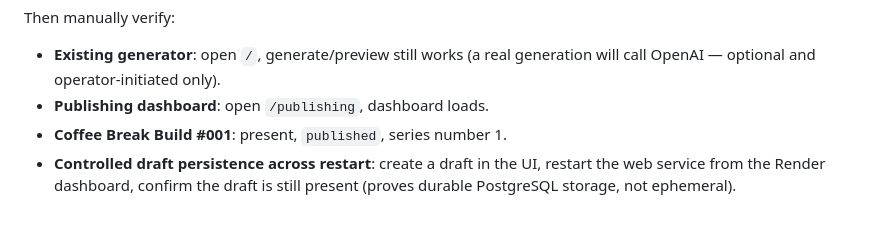
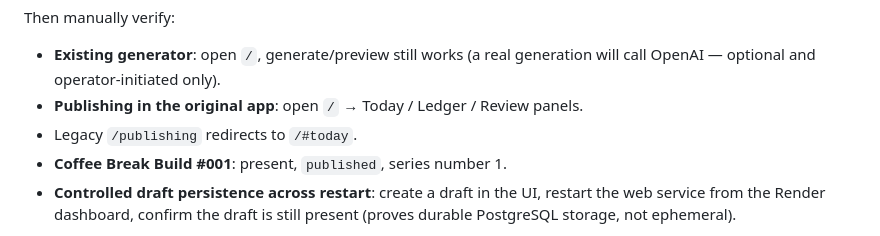
Before and after one commit to oroknows-arch1/orok-studios-mvp, a Markdown page: docs/DEPLOYMENT.md, the part around the change. Rendered like a GitHub page.

Commit message:
docs: point deployment checks at consolidated OROK UI
Co-authored-by: oroknows-arch1 <oroknows-arch1@users.noreply.github.com>

```diff
--- a/docs/DEPLOYMENT.md
+++ b/docs/DEPLOYMENT.md
@@ -84,7 +84,8 @@ npm run smoke:test -- --base-url https://<your-service>.onrender.com
 Then manually verify:
 - **Existing generator**: open `/`, generate/preview still works (a real
   generation will call OpenAI — optional and operator-initiated only).
-- **Publishing dashboard**: open `/publishing`, dashboard loads.
+- **Publishing in the original app**: open `/` → Today / Ledger / Review panels.
+- Legacy `/publishing` redirects to `/#today`.
 - **Coffee Break Build #001**: present, `published`, series number 1.
 - **Controlled draft persistence across restart**: create a draft in the UI,
   restart the web service from the Render dashboard, confirm the draft is still
```
